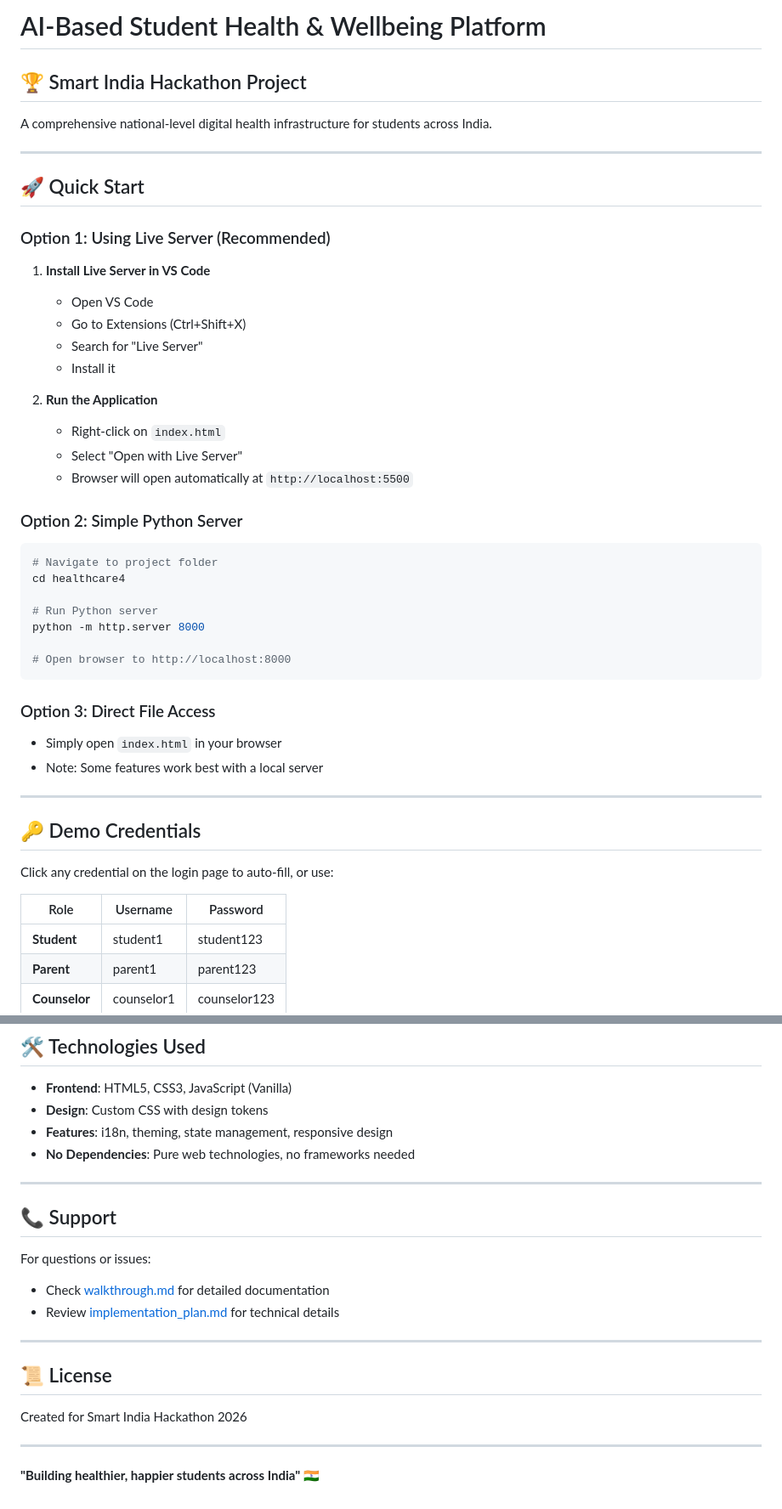
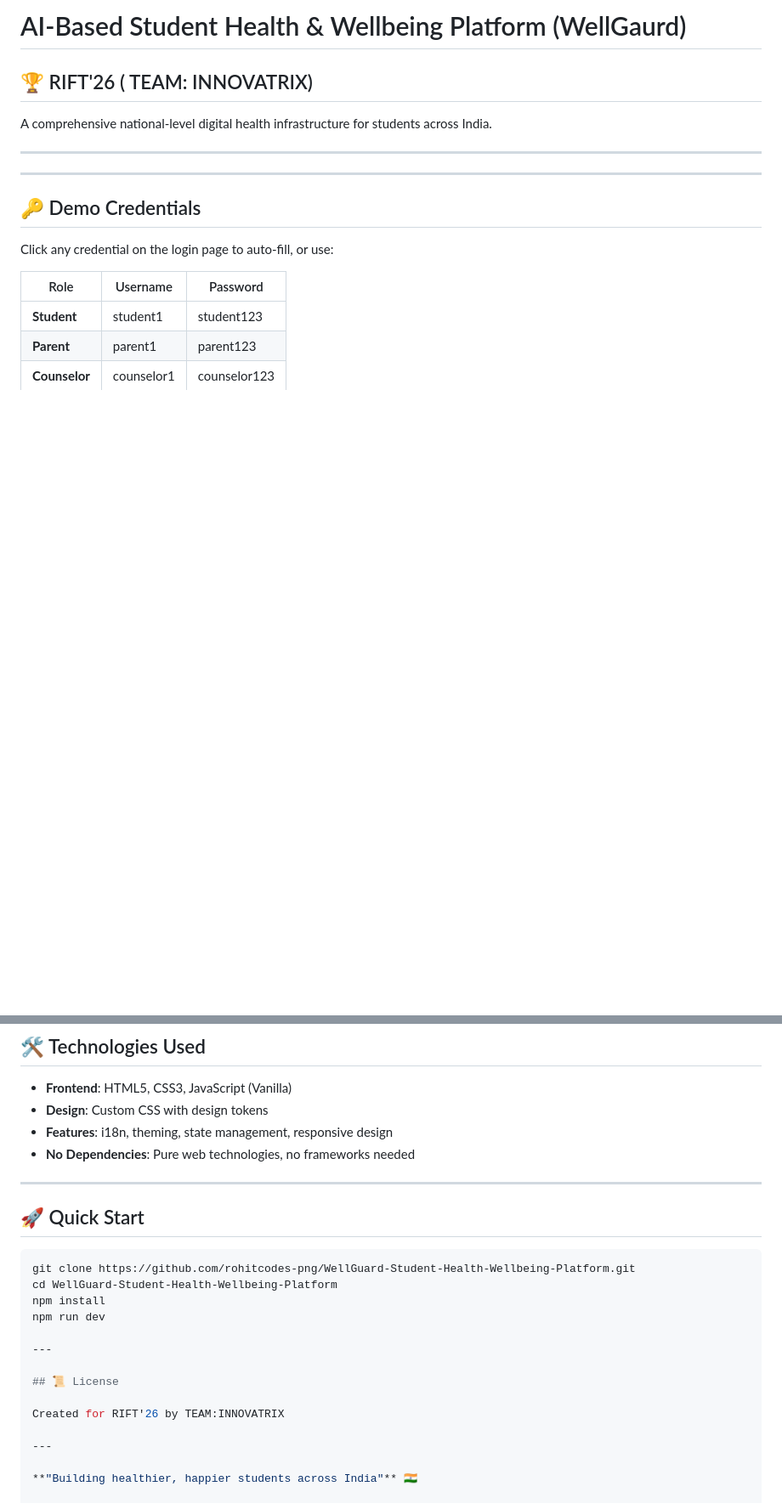
Before and after one commit to rohitcodes-png/WellGuard-Student-Health-Wellbeing-Platform, a Markdown page: README.md, 2 parts joined by grey strips. Shown at 85% size. Drawn GitHub-style; blank space fills up the shorter version.

````diff
--- a/README.md
+++ b/README.md
@@ -1,42 +1,11 @@
-# AI-Based Student Health & Wellbeing Platform
+# AI-Based Student Health & Wellbeing Platform (WellGaurd)
 
-## 🏆 Smart India Hackathon Project
+## 🏆 RIFT'26 ( TEAM: INNOVATRIX)
 
 A comprehensive national-level digital health infrastructure for students across India.
 
 ---
 
-## 🚀 Quick Start
-
-### Option 1: Using Live Server (Recommended)
-
-1. **Install Live Server in VS Code**
-   - Open VS Code
-   - Go to Extensions (Ctrl+Shift+X)
-   - Search for "Live Server"
-   - Install it
-
-2. **Run the Application**
-   - Right-click on `index.html`
-   - Select "Open with Live Server"
-   - Browser will open automatically at `http://localhost:5500`
-
-### Option 2: Simple Python Server
-
-```powershell
-# Navigate to project folder
-cd healthcare4
-
-# Run Python server
-python -m http.server 8000
-
-# Open browser to http://localhost:8000
-```
-
-### Option 3: Direct File Access
-
-- Simply open `index.html` in your browser
-- Note: Some features work best with a local server
 
 ---
 
@@ -235,18 +204,18 @@ healthcare4/
 - **No Dependencies**: Pure web technologies, no frameworks needed
 
 ---
-
-## 📞 Support
-
-For questions or issues:
-- Check [walkthrough.md](../../../.gemini/antigravity/brain/6370a173-9960-4114-937b-d1081ad4da64/walkthrough.md) for detailed documentation
-- Review [implementation_plan.md](../../../.gemini/antigravity/brain/6370a173-9960-4114-937b-d1081ad4da64/implementation_plan.md) for technical details
+## 🚀 Quick Start
+```bash
+git clone https://github.com/rohitcodes-png/WellGuard-Student-Health-Wellbeing-Platform.git
+cd WellGuard-Student-Health-Wellbeing-Platform
+npm install
+npm run dev
 
 ---
 
 ## 📜 License
 
-Created for Smart India Hackathon 2026
+Created for RIFT'26 by TEAM:INNOVATRIX
 
 ---
 
````
Also changed, not shown: other parts of README.md (+1 -1 lines).
